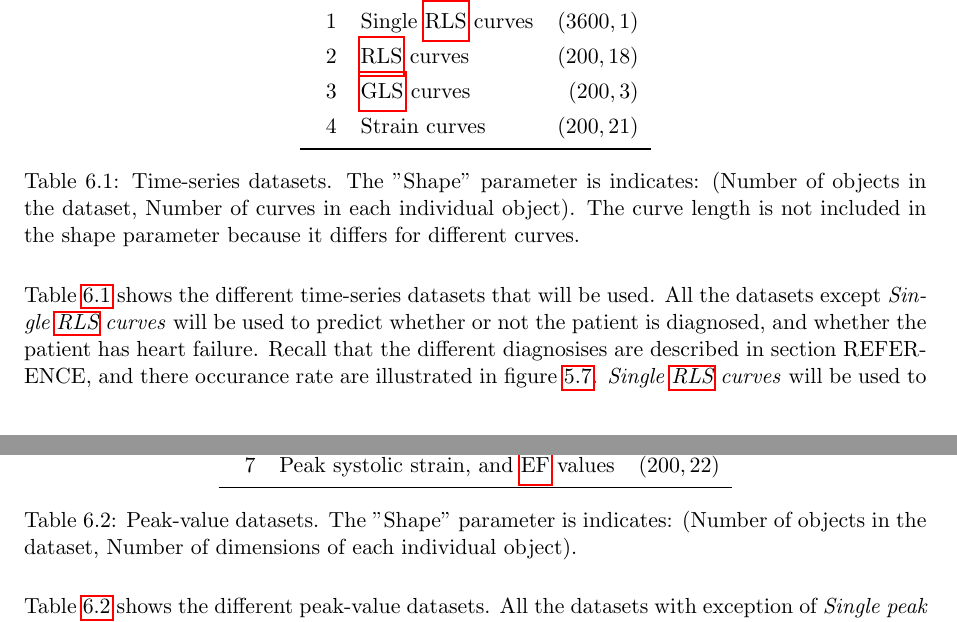
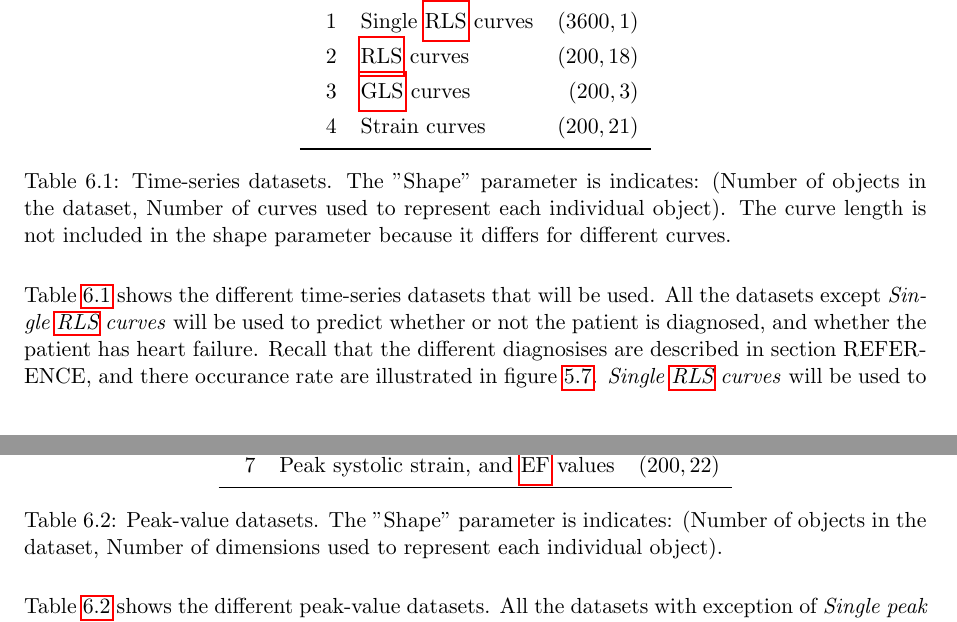
Before and after one commit to yohannjs/master_thesis, a LaTeX thesis (master_thesis.tex, which reads method/method.tex): two parts of pages 21 and 22 of 70, joined at a grey line, cut so that both start at the same text. Compiled offline with pdfLaTeX.

Commit message:
Make changes to method

```diff
--- a/method/method.tex
+++ b/method/method.tex
@@ -31,7 +31,7 @@ The peak-value datasets and the time-series datasets. \bigskip
         4  & Strain curves                & $(200,21)$ \\
         \bottomrule
     \end{tabular}
-    \caption{Time-series datasets. The ''Shape'' parameter is indicates: (Number of objects in the dataset, Number of curves in each individual object). The curve length is not included in the shape parameter because it differs for different curves.}
+    \caption{Time-series datasets. The ''Shape'' parameter is indicates: (Number of objects in the dataset, Number of curves used to represent each individual object). The curve length is not included in the shape parameter because it differs for different curves.}
     \label{tab:ts_dsets}
 \end{table*}
 
@@ -66,7 +66,7 @@ Both the \acrshort{rnn}, and the \acrshort{tsc} model are applied on the dataset
         7  & Peak systolic strain, and \acrshort{ef} values            & $(200,22)$ \\
         \bottomrule
     \end{tabular}
-    \caption{Peak-value datasets. The ''Shape'' parameter is indicates: (Number of objects in the dataset, Number of dimensions of each individual object).}
+    \caption{Peak-value datasets. The ''Shape'' parameter is indicates: (Number of objects in the dataset, Number of dimensions used to represent each individual object).}
     \label{tab:pv_dsets}
 \end{table*}
 
```
Also changed, not shown: master_thesis.pdf, method/method.tex (2 more changed lines).
